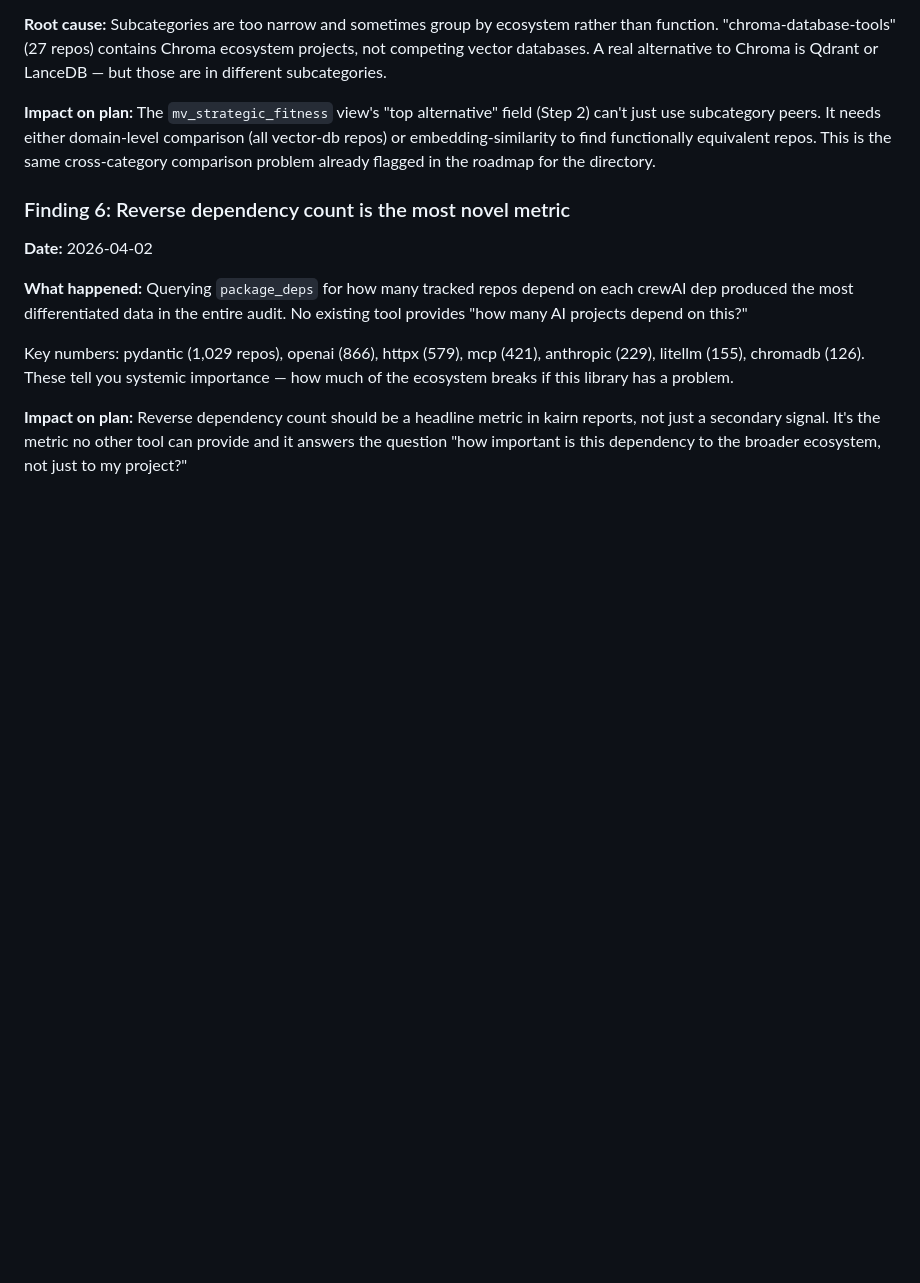
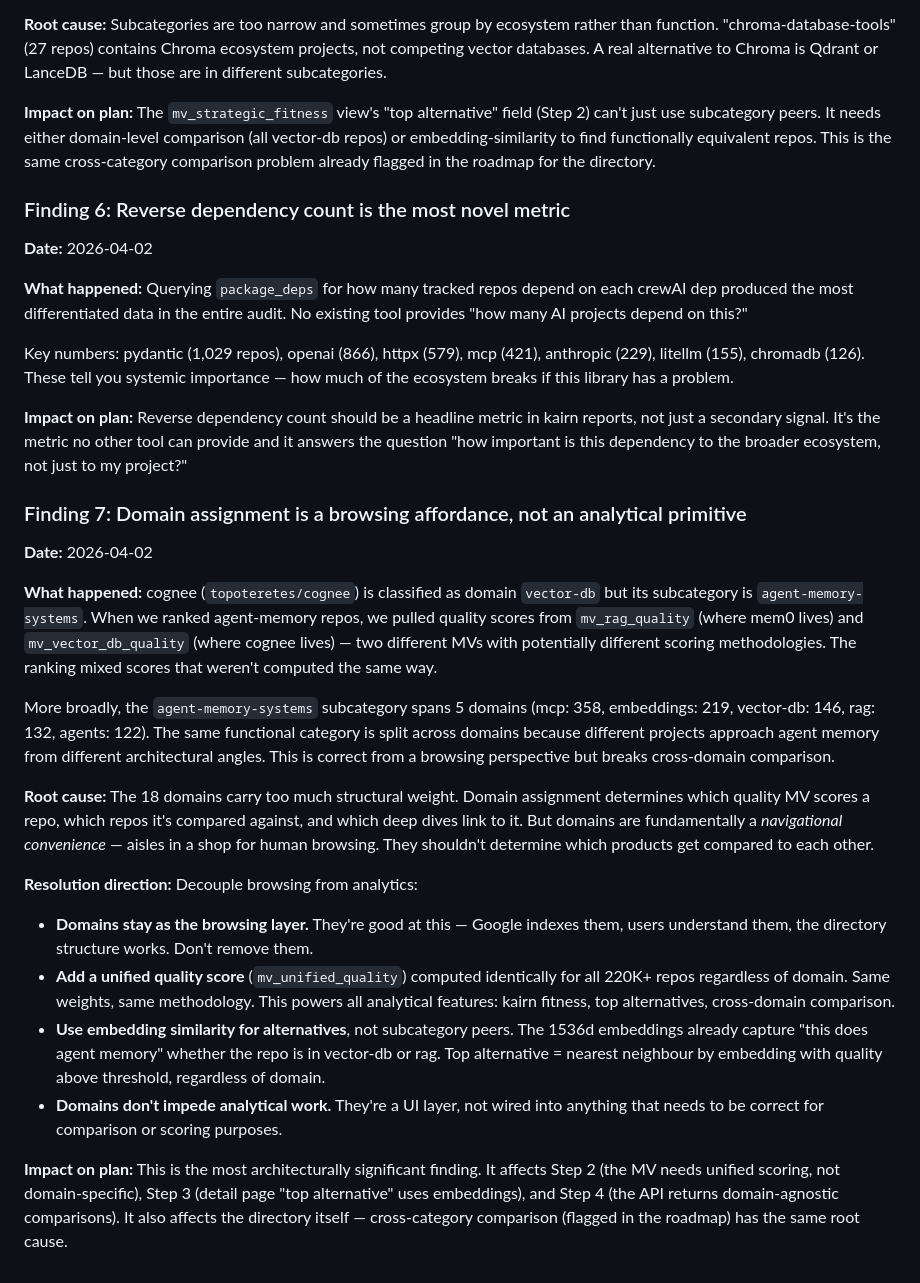
Before and after one commit to grahamrowe82/pt-edge, a Markdown page: docs/briefs/kairn-product-plan.md, the part around the change. GitHub-like rendering; blank space fills up the shorter version.

Commit message:
Add Finding 7: domains are a browsing affordance, not an analytical primitive
The cognee domain mismatch (vector-db domain, agent-memory-systems
subcategory, scores from different MVs getting mixed in rankings)
exposed that the 18 domains carry too much structural weight.

Resolution: domains stay as the browsing/navigation layer (good for
humans, good for Google) but all analytical work (quality scoring,
alternatives, kairn fitness) uses a unified score + embedding
similarity, domain-agnostic. Most architecturally significant finding
from the audit.

Co-Authored-By: Claude Opus 4.6 (1M context) <noreply@anthropic.com>

```diff
--- a/docs/briefs/kairn-product-plan.md
+++ b/docs/briefs/kairn-product-plan.md
@@ -310,3 +310,21 @@ The argument for a distinct domain rather than distributing into existing domain
 Key numbers: pydantic (1,029 repos), openai (866), httpx (579), mcp (421), anthropic (229), litellm (155), chromadb (126). These tell you systemic importance — how much of the ecosystem breaks if this library has a problem.
 
 **Impact on plan:** Reverse dependency count should be a headline metric in kairn reports, not just a secondary signal. It's the metric no other tool can provide and it answers the question "how important is this dependency to the broader ecosystem, not just to my project?"
+
+### Finding 7: Domain assignment is a browsing affordance, not an analytical primitive
+
+**Date:** 2026-04-02
+
+**What happened:** cognee (`topoteretes/cognee`) is classified as domain `vector-db` but its subcategory is `agent-memory-systems`. When we ranked agent-memory repos, we pulled quality scores from `mv_rag_quality` (where mem0 lives) and `mv_vector_db_quality` (where cognee lives) — two different MVs with potentially different scoring methodologies. The ranking mixed scores that weren't computed the same way.
+
+More broadly, the `agent-memory-systems` subcategory spans 5 domains (mcp: 358, embeddings: 219, vector-db: 146, rag: 132, agents: 122). The same functional category is split across domains because different projects approach agent memory from different architectural angles. This is correct from a browsing perspective but breaks cross-domain comparison.
+
+**Root cause:** The 18 domains carry too much structural weight. Domain assignment determines which quality MV scores a repo, which repos it's compared against, and which deep dives link to it. But domains are fundamentally a *navigational convenience* — aisles in a shop for human browsing. They shouldn't determine which products get compared to each other.
+
+**Resolution direction:** Decouple browsing from analytics:
+- **Domains stay as the browsing layer.** They're good at this — Google indexes them, users understand them, the directory structure works. Don't remove them.
+- **Add a unified quality score** (`mv_unified_quality`) computed identically for all 220K+ repos regardless of domain. Same weights, same methodology. This powers all analytical features: kairn fitness, top alternatives, cross-domain comparison.
+- **Use embedding similarity for alternatives**, not subcategory peers. The 1536d embeddings already capture "this does agent memory" whether the repo is in vector-db or rag. Top alternative = nearest neighbour by embedding with quality above threshold, regardless of domain.
+- **Domains don't impede analytical work.** They're a UI layer, not wired into anything that needs to be correct for comparison or scoring purposes.
+
+**Impact on plan:** This is the most architecturally significant finding. It affects Step 2 (the MV needs unified scoring, not domain-specific), Step 3 (detail page "top alternative" uses embeddings), and Step 4 (the API returns domain-agnostic comparisons). It also affects the directory itself — cross-category comparison (flagged in the roadmap) has the same root cause.
```
